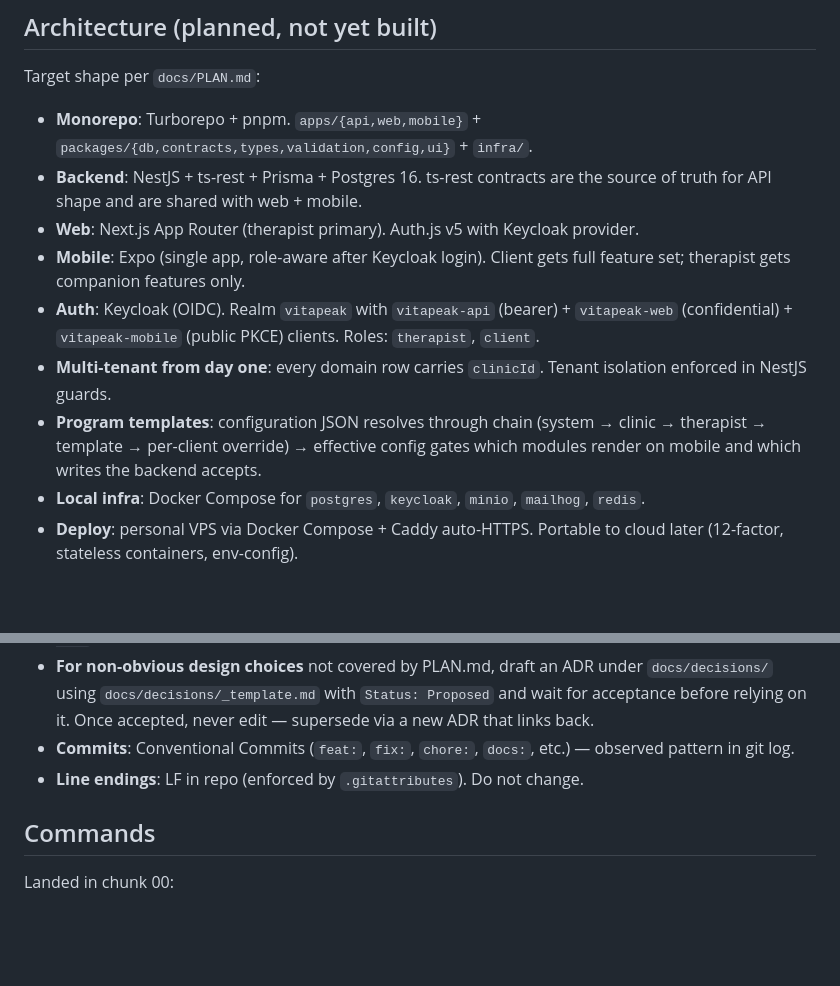
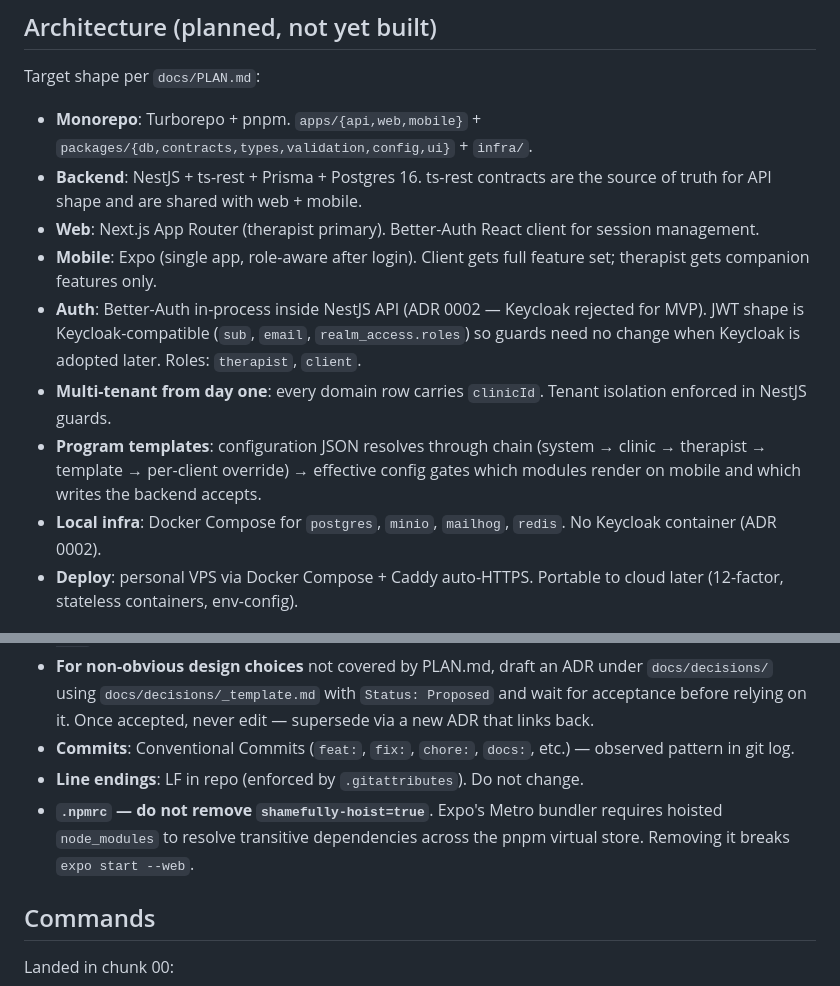
Before and after one commit to TheMikeyR/VitaPeak, a Markdown page: CLAUDE.md, 2 parts joined by grey strips. Rendered like a GitHub page; blank space fills up the shorter version.

Commit message:
docs(claude): fix stale Keycloak refs (ADR 0002) + shamefully-hoist guard

```diff
--- a/CLAUDE.md
+++ b/CLAUDE.md
@@ -37,12 +37,12 @@ Target shape per `docs/PLAN.md`:
 
 - **Monorepo**: Turborepo + pnpm. `apps/{api,web,mobile}` + `packages/{db,contracts,types,validation,config,ui}` + `infra/`.
 - **Backend**: NestJS + ts-rest + Prisma + Postgres 16. ts-rest contracts are the source of truth for API shape and are shared with web + mobile.
-- **Web**: Next.js App Router (therapist primary). Auth.js v5 with Keycloak provider.
-- **Mobile**: Expo (single app, role-aware after Keycloak login). Client gets full feature set; therapist gets companion features only.
-- **Auth**: Keycloak (OIDC). Realm `vitapeak` with `vitapeak-api` (bearer) + `vitapeak-web` (confidential) + `vitapeak-mobile` (public PKCE) clients. Roles: `therapist`, `client`.
+- **Web**: Next.js App Router (therapist primary). Better-Auth React client for session management.
+- **Mobile**: Expo (single app, role-aware after login). Client gets full feature set; therapist gets companion features only.
+- **Auth**: Better-Auth in-process inside NestJS API (ADR 0002 — Keycloak rejected for MVP). JWT shape is Keycloak-compatible (`sub`, `email`, `realm_access.roles`) so guards need no change when Keycloak is adopted later. Roles: `therapist`, `client`.
 - **Multi-tenant from day one**: every domain row carries `clinicId`. Tenant isolation enforced in NestJS guards.
 - **Program templates**: configuration JSON resolves through chain (system → clinic → therapist → template → per-client override) → effective config gates which modules render on mobile and which writes the backend accepts.
-- **Local infra**: Docker Compose for `postgres`, `keycloak`, `minio`, `mailhog`, `redis`.
+- **Local infra**: Docker Compose for `postgres`, `minio`, `mailhog`, `redis`. No Keycloak container (ADR 0002).
 - **Deploy**: personal VPS via Docker Compose + Caddy auto-HTTPS. Portable to cloud later (12-factor, stateless containers, env-config).
 
 ## Hard rules for Claude in this repo
@@ -56,6 +56,7 @@ Target shape per `docs/PLAN.md`:
 - **For non-obvious design choices** not covered by PLAN.md, draft an ADR under `docs/decisions/` using `docs/decisions/_template.md` with `Status: Proposed` and wait for acceptance before relying on it. Once accepted, never edit — supersede via a new ADR that links back.
 - **Commits**: Conventional Commits (`feat:`, `fix:`, `chore:`, `docs:`, etc.) — observed pattern in git log.
 - **Line endings**: LF in repo (enforced by `.gitattributes`). Do not change.
+- **`.npmrc` — do not remove `shamefully-hoist=true`**. Expo's Metro bundler requires hoisted `node_modules` to resolve transitive dependencies across the pnpm virtual store. Removing it breaks `expo start --web`.
 
 ## Commands
 
```
